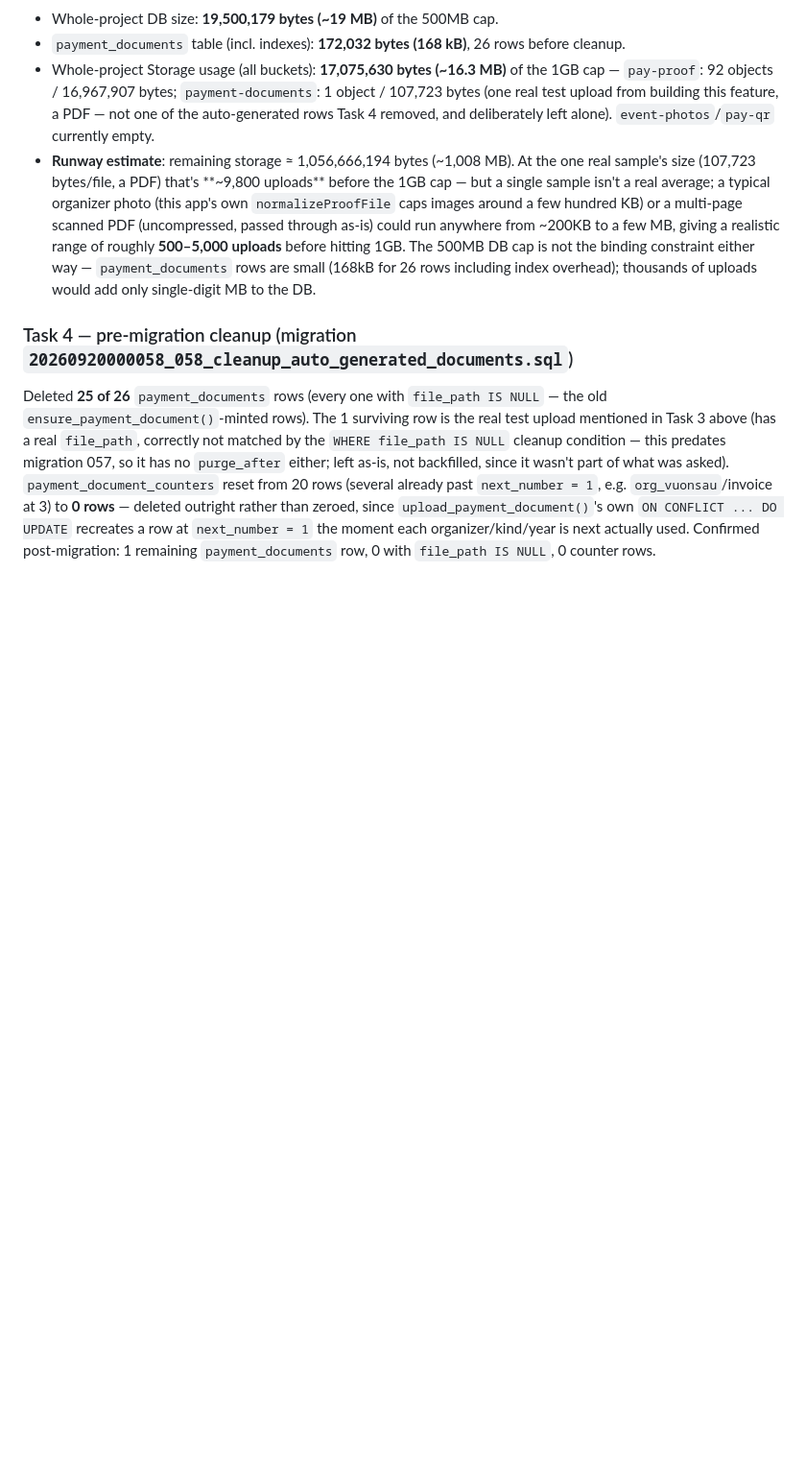
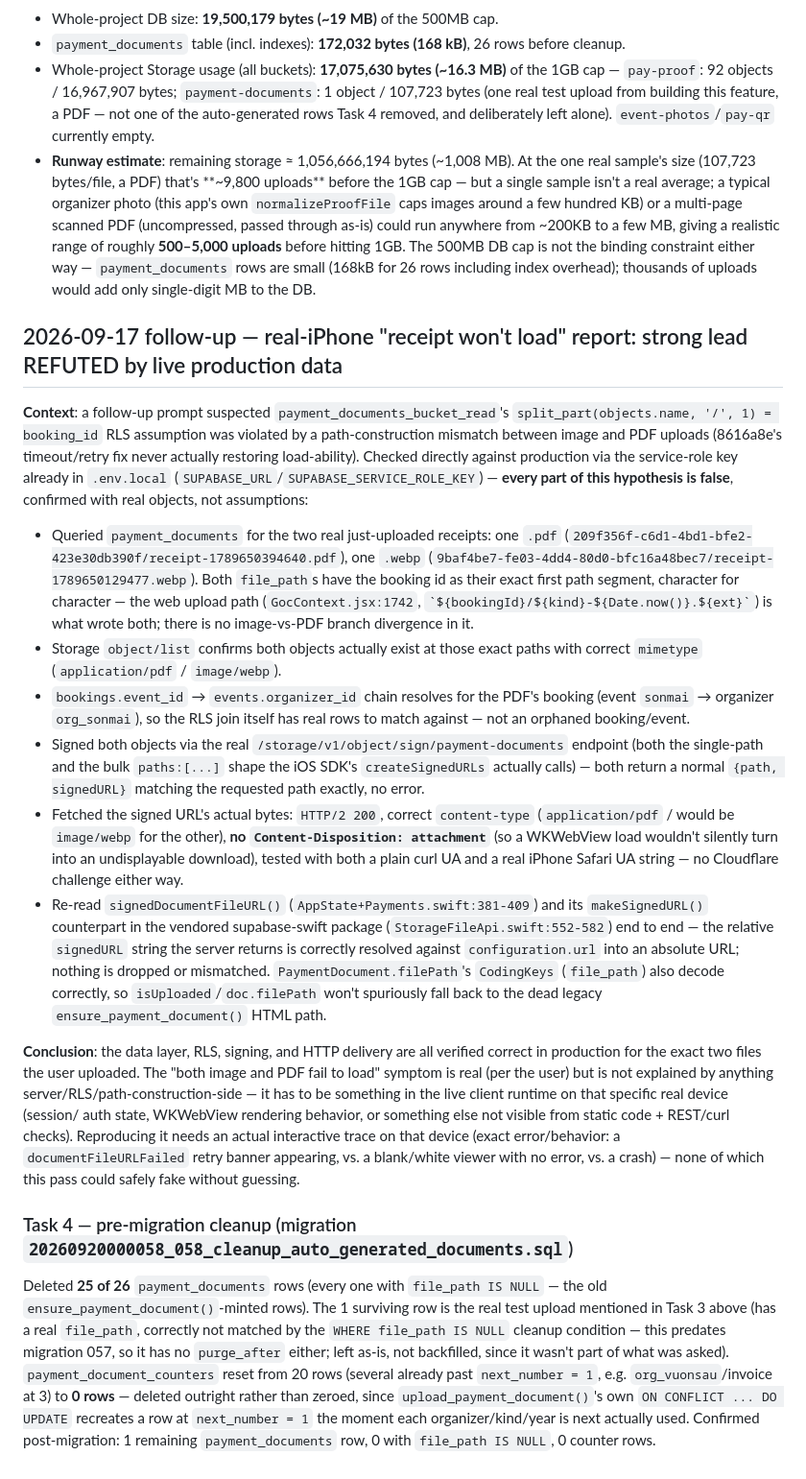
Before and after one commit to dotrung1998/banbe_Antigravity, a Markdown page: .claude/notes/08-payment-documents.md, the part around the change. Shown at 96% size. GitHub-like rendering; blank space fills up the shorter version.

Commit message:
docs(notes): add investigation findings regarding receipt loading issue
Add detailed follow-up notes regarding the reported "receipt won't load"
issue on iOS. The documentation outlines the investigation process
using live production data to refute the hypothesis that RLS path
mismatches or path-construction divergences between images and PDFs
were causing the failure.

```diff
--- a/.claude/notes/08-payment-documents.md
+++ b/.claude/notes/08-payment-documents.md
@@ -85,5 +85,57 @@ Upload/replace entry points (not specified by the user, my call): `Attendance.js
 - Whole-project Storage usage (all buckets): **17,075,630 bytes (~16.3 MB)** of the 1GB cap — `pay-proof`: 92 objects / 16,967,907 bytes; `payment-documents`: 1 object / 107,723 bytes (one real test upload from building this feature, a PDF — not one of the auto-generated rows Task 4 removed, and deliberately left alone). `event-photos`/`pay-qr` currently empty.
 - **Runway estimate**: remaining storage ≈ 1,056,666,194 bytes (~1,008 MB). At the one real sample's size (107,723 bytes/file, a PDF) that's **~9,800 uploads** before the 1GB cap — but a single sample isn't a real average; a typical organizer photo (this app's own `normalizeProofFile` caps images around a few hundred KB) or a multi-page scanned PDF (uncompressed, passed through as-is) could run anywhere from ~200KB to a few MB, giving a realistic range of roughly **500–5,000 uploads** before hitting 1GB. The 500MB DB cap is not the binding constraint either way — `payment_documents` rows are small (168kB for 26 rows including index overhead); thousands of uploads would add only single-digit MB to the DB.
 
+## 2026-09-17 follow-up — real-iPhone "receipt won't load" report: strong lead REFUTED by live production data
+
+**Context**: a follow-up prompt suspected `payment_documents_bucket_read`'s
+`split_part(objects.name, '/', 1) = booking_id` RLS assumption was violated
+by a path-construction mismatch between image and PDF uploads (8616a8e's
+timeout/retry fix never actually restoring load-ability). Checked directly
+against production via the service-role key already in `.env.local`
+(`SUPABASE_URL`/`SUPABASE_SERVICE_ROLE_KEY`) — **every part of this
+hypothesis is false**, confirmed with real objects, not assumptions:
+
+- Queried `payment_documents` for the two real just-uploaded receipts: one
+  `.pdf` (`209f356f-c6d1-4bd1-bfe2-423e30db390f/receipt-1789650394640.pdf`),
+  one `.webp` (`9baf4be7-fe03-4dd4-80d0-bfc16a48bec7/receipt-1789650129477.webp`).
+  Both `file_path`s have the booking id as their exact first path segment,
+  character for character — the web upload path
+  (`GocContext.jsx:1742`, `` `${bookingId}/${kind}-${Date.now()}.${ext}` ``)
+  is what wrote both; there is no image-vs-PDF branch divergence in it.
+- Storage `object/list` confirms both objects actually exist at those exact
+  paths with correct `mimetype` (`application/pdf` / `image/webp`).
+- `bookings.event_id` → `events.organizer_id` chain resolves for the PDF's
+  booking (event `sonmai` → organizer `org_sonmai`), so the RLS join itself
+  has real rows to match against — not an orphaned booking/event.
+- Signed both objects via the real `/storage/v1/object/sign/payment-documents`
+  endpoint (both the single-path and the bulk `paths:[...]` shape the iOS
+  SDK's `createSignedURLs` actually calls) — both return a normal
+  `{path, signedURL}` matching the requested path exactly, no error.
+- Fetched the signed URL's actual bytes: `HTTP/2 200`, correct
+  `content-type` (`application/pdf` / would be `image/webp` for the other),
+  **no `Content-Disposition: attachment`** (so a WKWebView load wouldn't
+  silently turn into an undisplayable download), tested with both a plain
+  curl UA and a real iPhone Safari UA string — no Cloudflare challenge
+  either way.
+- Re-read `signedDocumentFileURL()` (`AppState+Payments.swift:381-409`) and
+  its `makeSignedURL()` counterpart in the vendored supabase-swift package
+  (`StorageFileApi.swift:552-582`) end to end — the relative `signedURL`
+  string the server returns is correctly resolved against
+  `configuration.url` into an absolute URL; nothing is dropped or
+  mismatched. `PaymentDocument.filePath`'s `CodingKeys` (`file_path`) also
+  decode correctly, so `isUploaded`/`doc.filePath` won't spuriously fall
+  back to the dead legacy `ensure_payment_document()` HTML path.
+
+**Conclusion**: the data layer, RLS, signing, and HTTP delivery are all
+verified correct in production for the exact two files the user uploaded.
+The "both image and PDF fail to load" symptom is real (per the user) but is
+not explained by anything server/RLS/path-construction-side — it has to be
+something in the live client runtime on that specific real device (session/
+auth state, WKWebView rendering behavior, or something else not visible
+from static code + REST/curl checks). Reproducing it needs an actual
+interactive trace on that device (exact error/behavior: a `documentFileURLFailed`
+retry banner appearing, vs. a blank/white viewer with no error, vs. a crash)
+— none of which this pass could safely fake without guessing.
+
 ### Task 4 — pre-migration cleanup (migration `20260920000058_058_cleanup_auto_generated_documents.sql`)
 Deleted **25 of 26** `payment_documents` rows (every one with `file_path IS NULL` — the old `ensure_payment_document()`-minted rows). The 1 surviving row is the real test upload mentioned in Task 3 above (has a real `file_path`, correctly not matched by the `WHERE file_path IS NULL` cleanup condition — this predates migration 057, so it has no `purge_after` either; left as-is, not backfilled, since it wasn't part of what was asked). `payment_document_counters` reset from 20 rows (several already past `next_number = 1`, e.g. `org_vuonsau`/invoice at 3) to **0 rows** — deleted outright rather than zeroed, since `upload_payment_document()`'s own `ON CONFLICT ... DO UPDATE` recreates a row at `next_number = 1` the moment each organizer/kind/year is next actually used. Confirmed post-migration: 1 remaining `payment_documents` row, 0 with `file_path IS NULL`, 0 counter rows.
```
